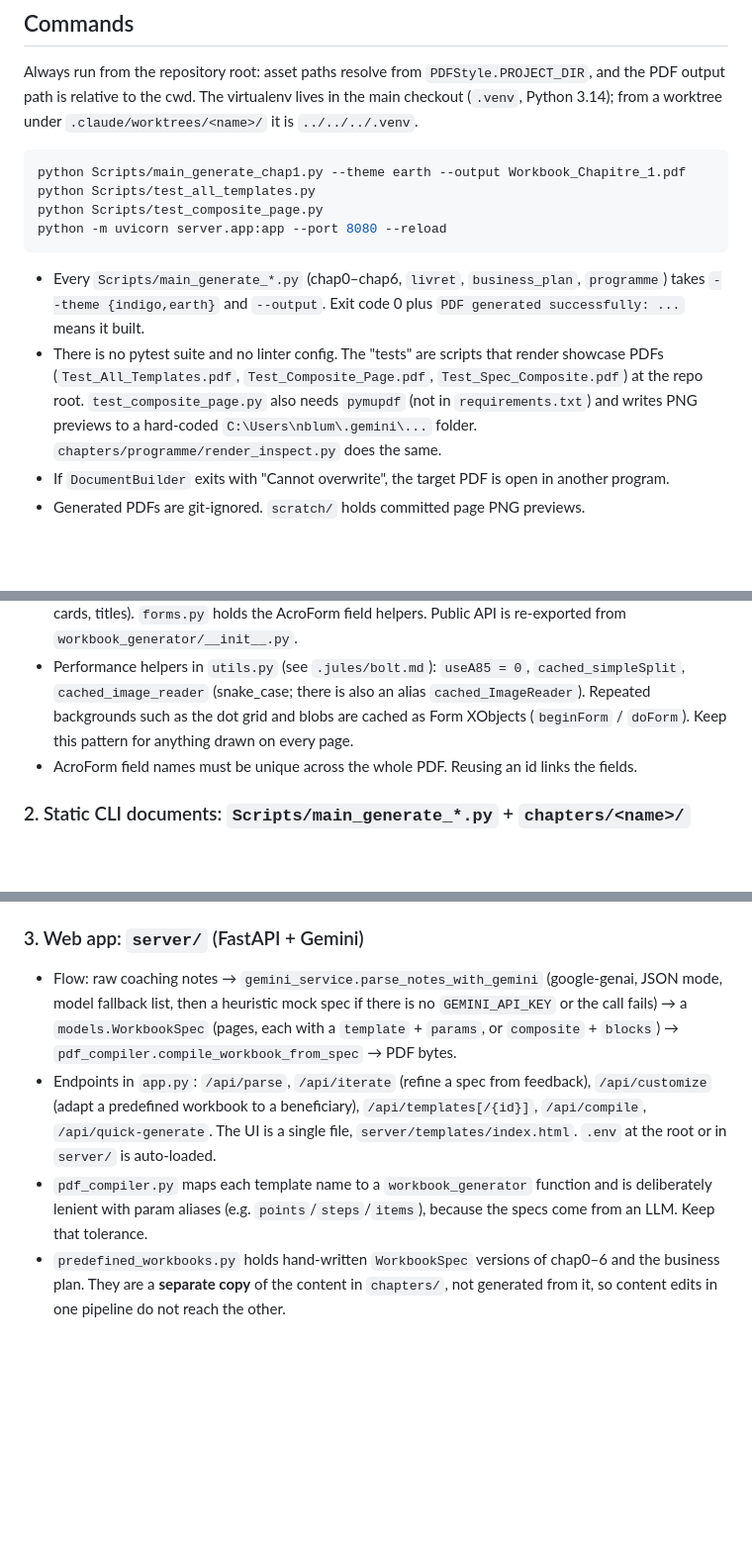
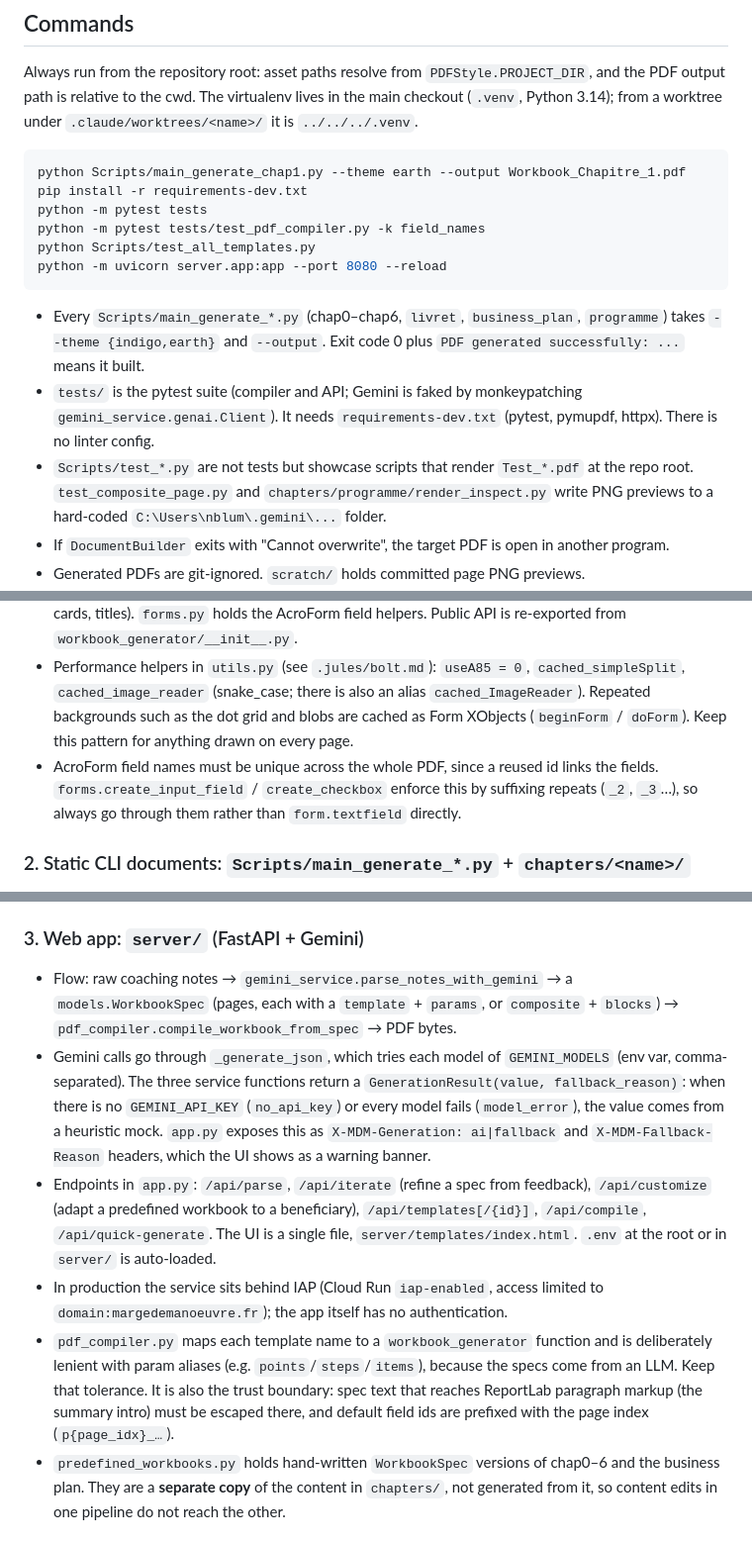
Before and after one commit to Nick18201/workbook-mdm, a Markdown page: CLAUDE.md, 3 parts joined by grey strips. Shown at 99% size. GitHub-like rendering; blank space fills up the shorter version.

Commit message:
docs: document pytest suite, Gemini fallback headers and IAP setup
Co-Authored-By: Claude Opus 5.5 <noreply@anthropic.com>

````diff
--- a/CLAUDE.md
+++ b/CLAUDE.md
@@ -12,13 +12,16 @@ Always run from the repository root: asset paths resolve from `PDFStyle.PROJECT_
 
 ```bash
 python Scripts/main_generate_chap1.py --theme earth --output Workbook_Chapitre_1.pdf
+pip install -r requirements-dev.txt
+python -m pytest tests
+python -m pytest tests/test_pdf_compiler.py -k field_names
 python Scripts/test_all_templates.py
-python Scripts/test_composite_page.py
 python -m uvicorn server.app:app --port 8080 --reload
 ```
 
 - Every `Scripts/main_generate_*.py` (chap0–chap6, `livret`, `business_plan`, `programme`) takes `--theme {indigo,earth}` and `--output`. Exit code 0 plus `PDF generated successfully: ...` means it built.
-- There is no pytest suite and no linter config. The "tests" are scripts that render showcase PDFs (`Test_All_Templates.pdf`, `Test_Composite_Page.pdf`, `Test_Spec_Composite.pdf`) at the repo root. `test_composite_page.py` also needs `pymupdf` (not in `requirements.txt`) and writes PNG previews to a hard-coded `C:\Users\nblum\.gemini\...` folder. `chapters/programme/render_inspect.py` does the same.
+- `tests/` is the pytest suite (compiler and API; Gemini is faked by monkeypatching `gemini_service.genai.Client`). It needs `requirements-dev.txt` (pytest, pymupdf, httpx). There is no linter config.
+- `Scripts/test_*.py` are not tests but showcase scripts that render `Test_*.pdf` at the repo root. `test_composite_page.py` and `chapters/programme/render_inspect.py` write PNG previews to a hard-coded `C:\Users\nblum\.gemini\...` folder.
 - If `DocumentBuilder` exits with "Cannot overwrite", the target PDF is open in another program.
 - Generated PDFs are git-ignored. `scratch/` holds committed page PNG previews.
 - Deployment (Cloud Run via `Dockerfile`, `GEMINI_API_KEY` env var) is covered in `server/DEPLOY_CLOUD_RUN.md`.
@@ -34,7 +37,7 @@ The same rendering library feeds two pipelines.
 - `templates.PageLayout` is a vertical flow layout. You add blocks (`add_text`, `add_questions_group` for auto-sized question boxes, plus the atomic `add_callout`, `add_cards_grid`, `add_scale_gauge`, `add_checklist`, `add_table`, `add_stat_boxes`, `add_question_block`), then call `render()`. Prefer it over manual x/y math. The house style is 2–3 blocks per page with lots of white space.
 - `components.py` holds the full-page templates (`create_standard_cover`, `_summary_page`, `_meteo_page`, `_quadrants_page`, `_two_columns_page`, `_enquete_page`, `_roadmap_page`, `_engagement_page`, `create_closing_page`) and the drawing primitives (backgrounds, side panel, cards, titles). `forms.py` holds the AcroForm field helpers. Public API is re-exported from `workbook_generator/__init__.py`.
 - Performance helpers in `utils.py` (see `.jules/bolt.md`): `useA85 = 0`, `cached_simpleSplit`, `cached_image_reader` (snake_case; there is also an alias `cached_ImageReader`). Repeated backgrounds such as the dot grid and blobs are cached as Form XObjects (`beginForm` / `doForm`). Keep this pattern for anything drawn on every page.
-- AcroForm field names must be unique across the whole PDF. Reusing an id links the fields.
+- AcroForm field names must be unique across the whole PDF, since a reused id links the fields. `forms.create_input_field` / `create_checkbox` enforce this by suffixing repeats (`_2`, `_3`…), so always go through them rather than `form.textfield` directly.
 
 ### 2. Static CLI documents: `Scripts/main_generate_*.py` + `chapters/<name>/`
 - Rule from `Agent.md`: **one folder per chapter, never one file per chapter.** Each `chapters/<name>/` has an `__init__.py` that only re-exports page functions, plus split modules (`intro.py`, `exercices.py`, `cloture.py`, thematic files). `chapters/` itself has no `__init__.py` (namespace package).
@@ -43,9 +46,11 @@ The same rendering library feeds two pipelines.
 - `chapters/programme/` (the Qualiopi programme/pricing brochure) is laid out by hand on `setup_programme_page()` from `programme/common.py`, not on `PageLayout`. Several `page_*.py` files there are not wired into `programme/__init__.py` or `main_generate_programme.py`. Check the router before editing a page. After building, `main_generate_programme.py` also copies the PDF into a sibling `../marge-de-manoeuvre/public/documents/` repo if that folder exists.
 
 ### 3. Web app: `server/` (FastAPI + Gemini)
-- Flow: raw coaching notes → `gemini_service.parse_notes_with_gemini` (google-genai, JSON mode, model fallback list, then a heuristic mock spec if there is no `GEMINI_API_KEY` or the call fails) → a `models.WorkbookSpec` (pages, each with a `template` + `params`, or `composite` + `blocks`) → `pdf_compiler.compile_workbook_from_spec` → PDF bytes.
+- Flow: raw coaching notes → `gemini_service.parse_notes_with_gemini` → a `models.WorkbookSpec` (pages, each with a `template` + `params`, or `composite` + `blocks`) → `pdf_compiler.compile_workbook_from_spec` → PDF bytes.
+- Gemini calls go through `_generate_json`, which tries each model of `GEMINI_MODELS` (env var, comma-separated). The three service functions return a `GenerationResult(value, fallback_reason)`: when there is no `GEMINI_API_KEY` (`no_api_key`) or every model fails (`model_error`), the value comes from a heuristic mock. `app.py` exposes this as `X-MDM-Generation: ai|fallback` and `X-MDM-Fallback-Reason` headers, which the UI shows as a warning banner.
 - Endpoints in `app.py`: `/api/parse`, `/api/iterate` (refine a spec from feedback), `/api/customize` (adapt a predefined workbook to a beneficiary), `/api/templates[/{id}]`, `/api/compile`, `/api/quick-generate`. The UI is a single file, `server/templates/index.html`. `.env` at the root or in `server/` is auto-loaded.
-- `pdf_compiler.py` maps each template name to a `workbook_generator` function and is deliberately lenient with param aliases (e.g. `points`/`steps`/`items`), because the specs come from an LLM. Keep that tolerance.
+- In production the service sits behind IAP (Cloud Run `iap-enabled`, access limited to `domain:margedemanoeuvre.fr`); the app itself has no authentication.
+- `pdf_compiler.py` maps each template name to a `workbook_generator` function and is deliberately lenient with param aliases (e.g. `points`/`steps`/`items`), because the specs come from an LLM. Keep that tolerance. It is also the trust boundary: spec text that reaches ReportLab paragraph markup (the summary intro) must be escaped there, and default field ids are prefixed with the page index (`p{page_idx}_…`).
 - `predefined_workbooks.py` holds hand-written `WorkbookSpec` versions of chap0–6 and the business plan. They are a **separate copy** of the content in `chapters/`, not generated from it, so content edits in one pipeline do not reach the other.
 
 ### Adding a new page template or atomic block
````
